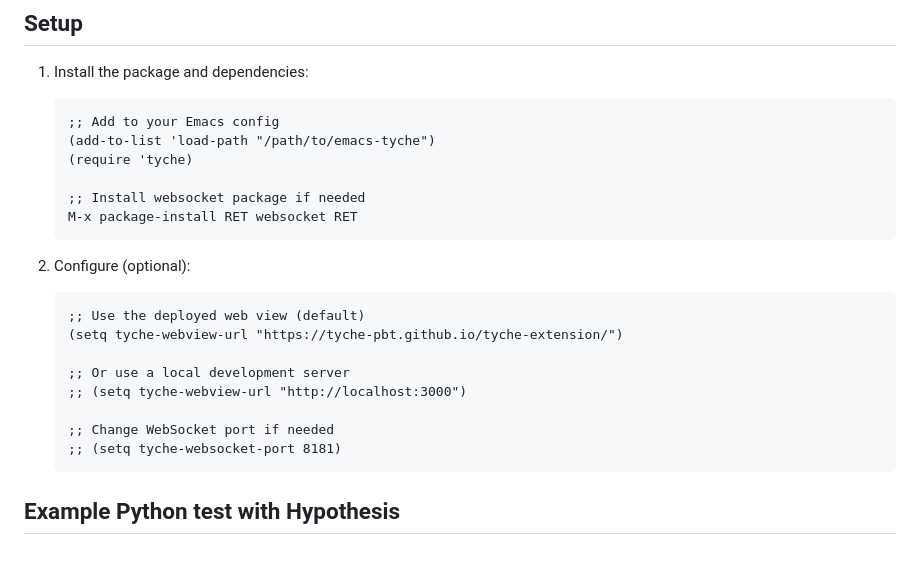
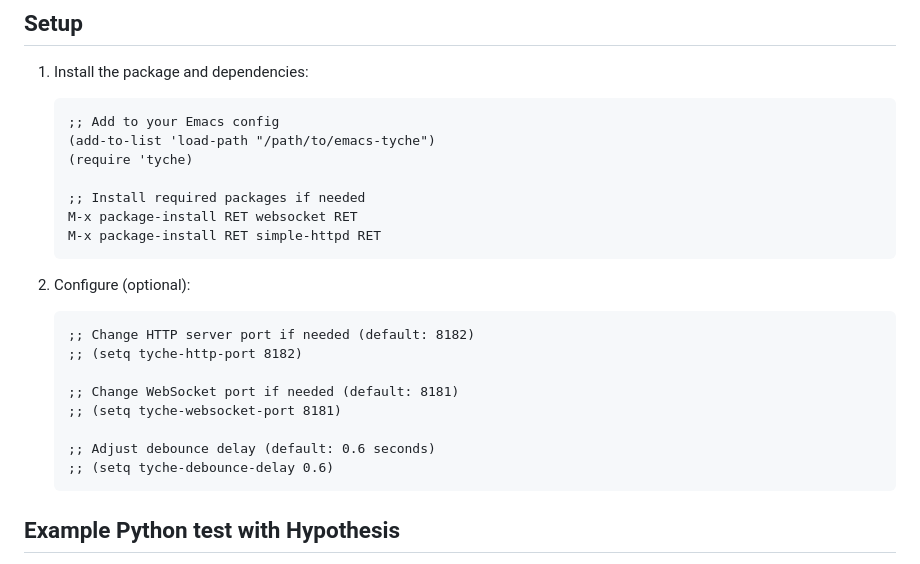
Before and after one commit to ricklupton/emacs-tyche, a Markdown page: EXAMPLE.md, the part around one of its changes. GitHub-like rendering.

````diff
--- a/EXAMPLE.md
+++ b/EXAMPLE.md
@@ -10,20 +10,21 @@ This file demonstrates how to use emacs-tyche with a simple Python Hypothesis te
    (add-to-list 'load-path "/path/to/emacs-tyche")
    (require 'tyche)
 
-   ;; Install websocket package if needed
+   ;; Install required packages if needed
    M-x package-install RET websocket RET
+   M-x package-install RET simple-httpd RET
    ```
 
 2. Configure (optional):
    ```elisp
-   ;; Use the deployed web view (default)
-   (setq tyche-webview-url "https://tyche-pbt.github.io/tyche-extension/")
+   ;; Change HTTP server port if needed (default: 8182)
+   ;; (setq tyche-http-port 8182)
 
-   ;; Or use a local development server
-   ;; (setq tyche-webview-url "http://localhost:3000")
+   ;; Change WebSocket port if needed (default: 8181)
+   ;; (setq tyche-websocket-port 8181)
 
-   ;; Change WebSocket port if needed
-   ;; (setq tyche-websocket-port 8181)
+   ;; Adjust debounce delay (default: 0.6 seconds)
+   ;; (setq tyche-debounce-delay 0.6)
    ```
 
 ## Example Python test with Hypothesis
````
Also changed, not shown: other parts of EXAMPLE.md (+34 -19 lines), ARCHITECTURE.md (added, +214 -0 lines).
